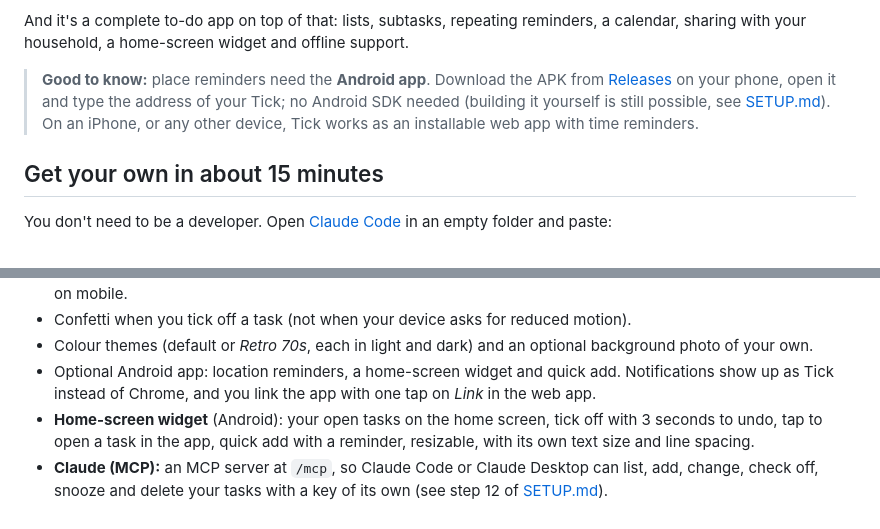
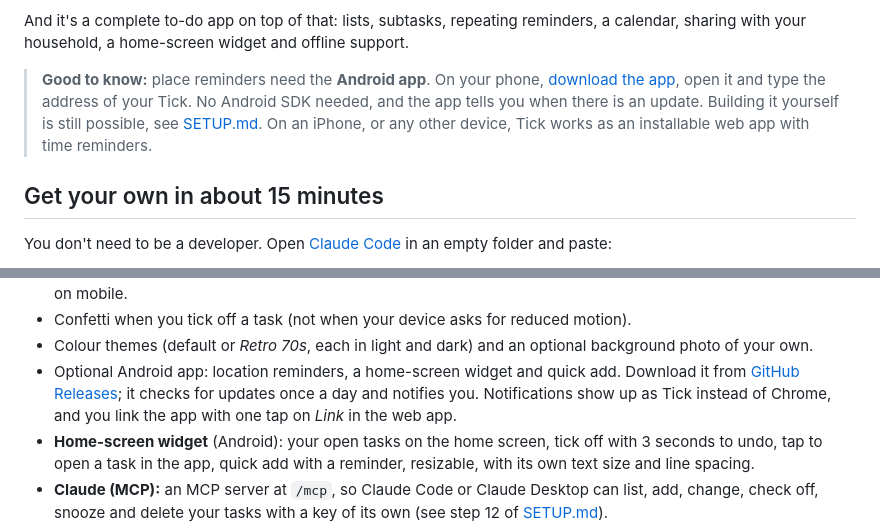
Before and after one commit to DioVayne/tick, a Markdown page: README.md, 2 parts joined by grey strips. GitHub-like rendering.

Commit message:
README: directe downloadlink voor de Android-app en de updatemelding
Co-Authored-By: Claude Opus 5.5 <noreply@anthropic.com>

```diff
--- a/README.md
+++ b/README.md
@@ -32,7 +32,7 @@ Tick reminds you **where it matters**:
 
 And it's a complete to-do app on top of that: lists, subtasks, repeating reminders, a calendar, sharing with your household, a home-screen widget and offline support.
 
-> **Good to know:** place reminders need the **Android app**. Download the APK from [Releases](https://github.com/DioVayne/tick/releases/latest) on your phone, open it and type the address of your Tick; no Android SDK needed (building it yourself is still possible, see [SETUP.md](SETUP.md#10-optional-android-app)). On an iPhone, or any other device, Tick works as an installable web app with time reminders.
+> **Good to know:** place reminders need the **Android app**. On your phone, [download the app](https://github.com/DioVayne/tick/releases/latest/download/Tick.apk), open it and type the address of your Tick. No Android SDK needed, and the app tells you when there is an update. Building it yourself is still possible, see [SETUP.md](SETUP.md#10-optional-android-app). On an iPhone, or any other device, Tick works as an installable web app with time reminders.
 
 ## Get your own in about 15 minutes
 
@@ -84,7 +84,7 @@ Claude asks a few questions (language, time zone, Android app or not), sets ever
 - Desktop layout with a sidebar and detail panel, where you edit a task's title right in the list; a full-screen task view on mobile.
 - Confetti when you tick off a task (not when your device asks for reduced motion).
 - Colour themes (default or *Retro 70s*, each in light and dark) and an optional background photo of your own.
-- Optional Android app: location reminders, a home-screen widget and quick add. Notifications show up as Tick instead of Chrome, and you link the app with one tap on *Link* in the web app.
+- Optional Android app: location reminders, a home-screen widget and quick add. Download it from [GitHub Releases](https://github.com/DioVayne/tick/releases/latest/download/Tick.apk); it checks for updates once a day and notifies you. Notifications show up as Tick instead of Chrome, and you link the app with one tap on *Link* in the web app.
 - **Home-screen widget** (Android): your open tasks on the home screen, tick off with 3 seconds to undo, tap to open a task in the app, quick add with a reminder, resizable, with its own text size and line spacing.
 - **Claude (MCP):** an MCP server at `/mcp`, so Claude Code or Claude Desktop can list, add, change, check off, snooze and delete your tasks with a key of its own (see step 12 of [SETUP.md](SETUP.md)).
 - An inbox API for automations (`POST /api/inbox` with its own token).
```
